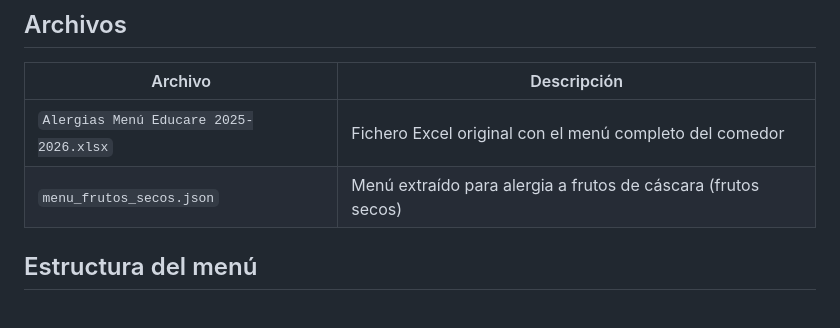
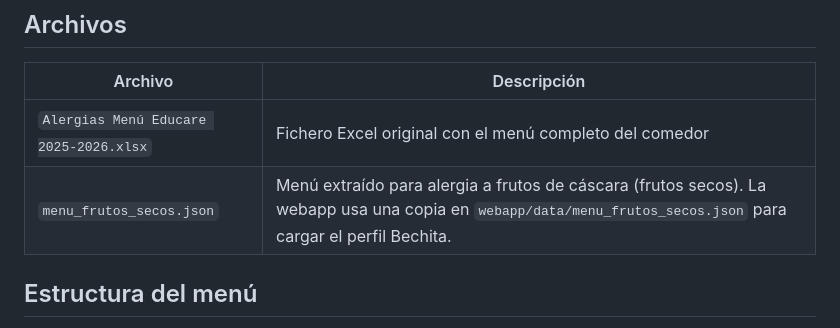
Before and after one commit to serocasoftware/dietloop, a Markdown page: data/README.md, the part around the change. GitHub-like rendering.

```diff
--- a/data/README.md
+++ b/data/README.md
@@ -7,7 +7,7 @@ Esta carpeta contiene los datos extraídos del menú del comedor escolar Educare
 | Archivo | Descripción |
 |---------|-------------|
 | `Alergias Menú Educare 2025-2026.xlsx` | Fichero Excel original con el menú completo del comedor |
-| `menu_frutos_secos.json` | Menú extraído para alergia a frutos de cáscara (frutos secos) |
+| `menu_frutos_secos.json` | Menú extraído para alergia a frutos de cáscara (frutos secos). La webapp usa una copia en `webapp/data/menu_frutos_secos.json` para cargar el perfil Bechita. |
 
 ## Estructura del menú
 
```
Also changed, not shown: README.md (added, +30 -0 lines), webapp/README.md (+7 -3 lines).
